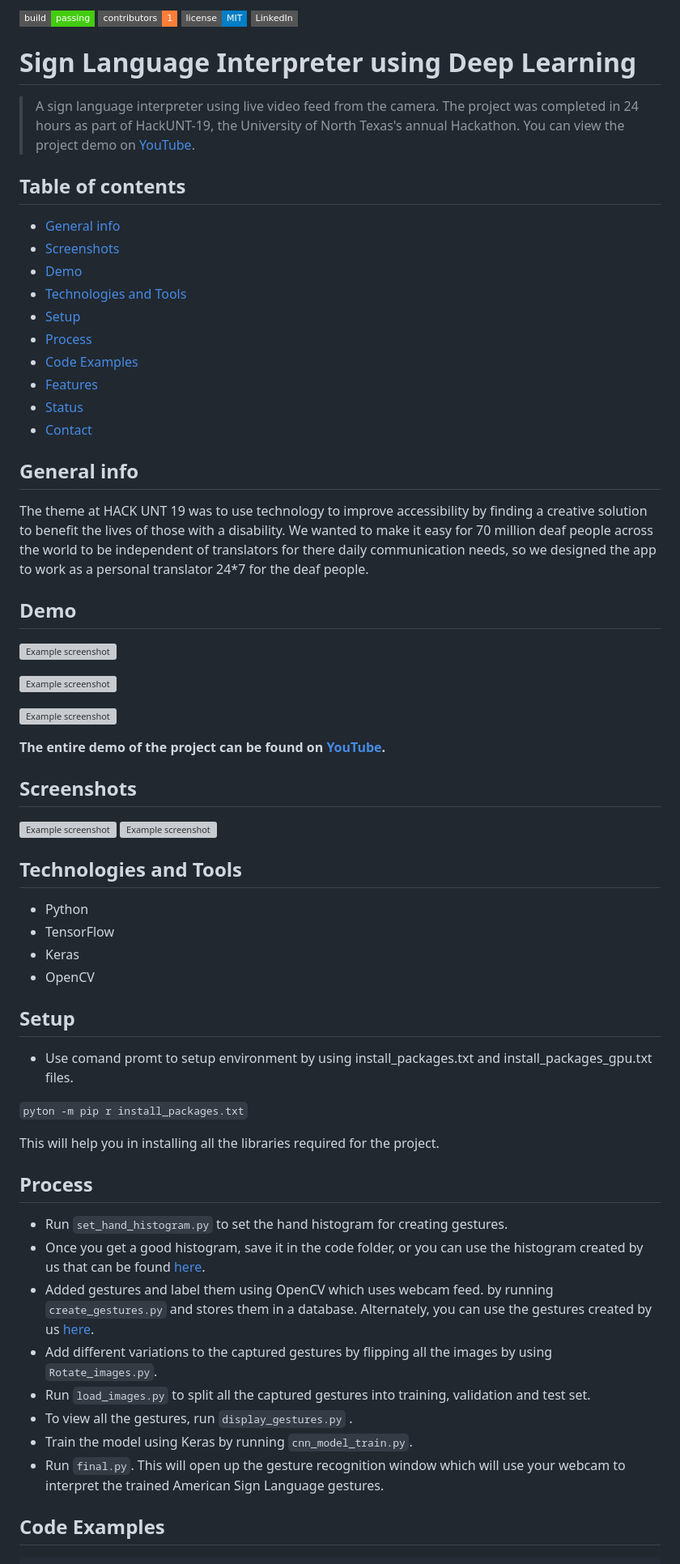
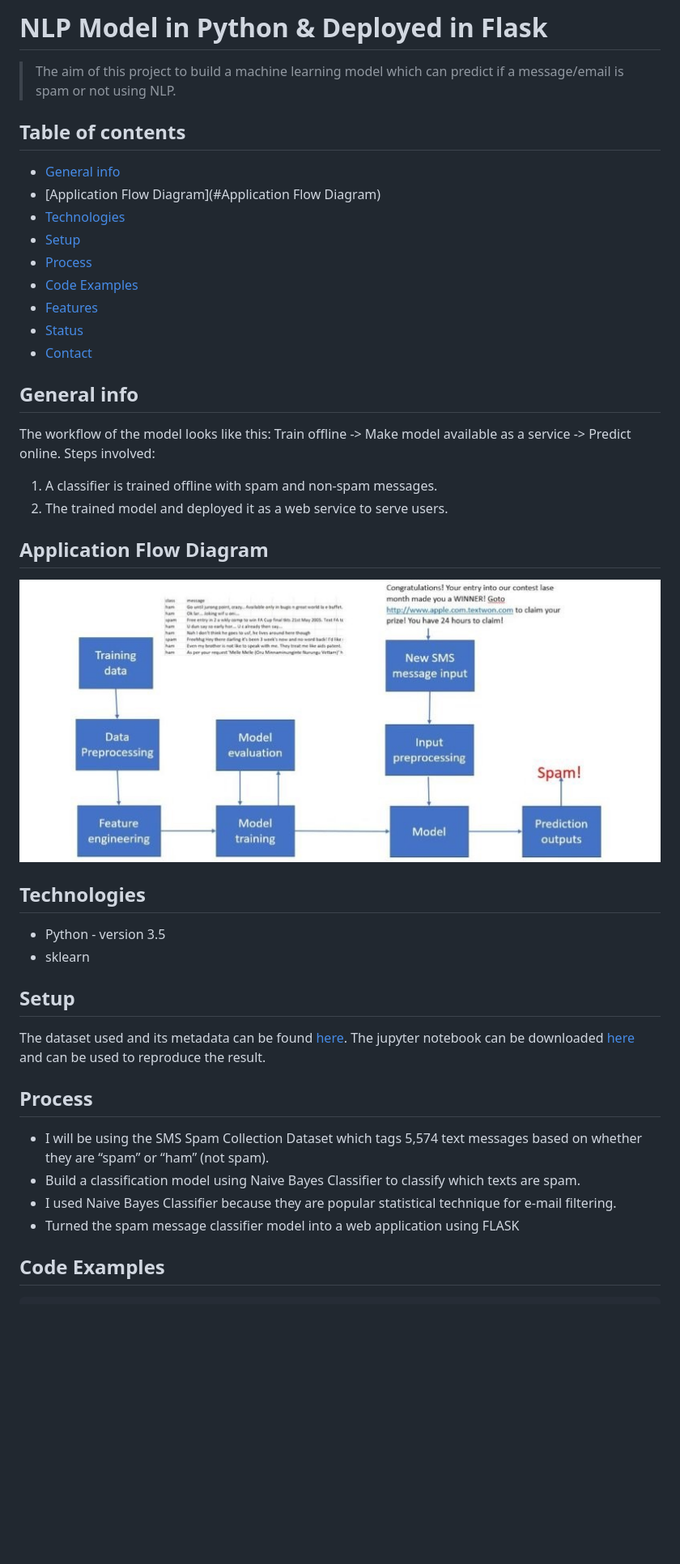
Before and after one commit to siddharthoza/NLP-model-for-Spam-E-mail-classification, a Markdown page: README.md, the part around one of its changes. Shown at 81% size. Rendered like a GitHub page; pictures changed too: Image.jpg (added); badges without logos; blank space fills up the shorter version; grey boxes are pictures that could not be loaded.

```diff
--- a/README.md
+++ b/README.md
@@ -1,20 +1,10 @@
-
-<!-- PROJECT SHIELDS -->
-[![Build Status][build-shield]]()
-[![Contributors][contributors-shield]]()
-[![MIT License][license-shield]][license-url]
-[![LinkedIn][linkedin-shield]][linkedin-url]
-
-
-# Sign Language Interpreter using Deep Learning
-> A sign language interpreter using live video feed from the camera.
-The project was completed in 24 hours as part of HackUNT-19, the University of North Texas's annual Hackathon. You can view the project demo on [YouTube](http://bit.ly/2Iaz2UK).
+# NLP Model in Python & Deployed in Flask
+> The aim of this project to build a machine learning model which can predict if a message/email is spam or not using NLP.
 
 ## Table of contents
 * [General info](#general-info)
-* [Screenshots](#screenshots)
-* [Demo](#demo)
-* [Technologies and Tools](#technologies-and-tools)
+* [Application Flow Diagram](#Application Flow Diagram)
+* [Technologies](#technologies)
 * [Setup](#setup)
 * [Process](#process)
 * [Code Examples](#code-examples)
@@ -23,54 +13,30 @@ The project was completed in 24 hours as part of HackUNT-19, the University of N
 * [Contact](#contact)
 
 ## General info
+The workflow of the model looks like this: Train offline -> Make model available as a service -> Predict online.
+Steps involved:
+1. A classifier is trained offline with spam and non-spam messages.
+2. The trained model and deployed it as a web service to serve users.
 
-The theme at HACK UNT 19 was to use technology to improve accessibility by finding a creative solution to benefit the lives of those with a disability.
-We wanted to make it easy for 70 million deaf people across the world to be independent of translators for there daily communication needs, so we designed the app to work as a personal translator 24*7 for the deaf people.
+## Application Flow Diagram
+![Example screenshot](./Image.jpg)
 
-## Demo
-![Example screenshot](./img/demo4.gif)
-
-
-
-![Example screenshot](./img/demo2.gif)
-
-
-
-![Example screenshot](./img/demo3.gif)
-
-
-**The entire demo of the project can be found on [YouTube](http://bit.ly/2Iaz2UK).**
-
-
-## Screenshots
-
-![Example screenshot](./img/Capture1.PNG)
-![Example screenshot](./img/Capture.PNG)
-
-## Technologies and Tools
-* Python
-* TensorFlow
-* Keras
-* OpenCV
+## Technologies
+* Python - version 3.5
+* sklearn
 
 ## Setup
 
-* Use comand promt to setup environment by using install_packages.txt and install_packages_gpu.txt files.
+The dataset used and its metadata can be found [here](https://github.com/siddharthoza/NLP-model-for-Spam-E-mail-classification/Data). The jupyter notebook can be downloaded [here](https://github.com/harshbg/Cardiac-Arrhythmia-Multi-Class-Classification/blob/master/Cardiac%20Arrhythmia%20Multi-Class%20Classification.ipynb) and can be used to reproduce the result.
 
-`pyton -m pip r install_packages.txt`
-
-This will help you in installing all the libraries required for the project.
 
 ## Process
 
-* Run `set_hand_histogram.py` to set the hand histogram for creating gestures.
-* Once you get a good histogram, save it in the code folder, or you can use the histogram created by us that can be found [here](https://github.com/harshbg/Sign-Language-Interpreter-using-Deep-Learning/blob/master/Code/hist).
-* Added gestures and label them using OpenCV which uses webcam feed. by running `create_gestures.py` and stores them in a database. Alternately, you can use the gestures created by us [here](https://github.com/harshbg/Sign-Language-Interpreter-using-Deep-Learning/tree/master/Code).
-* Add different variations to the captured gestures by flipping all the images by using `Rotate_images.py`.
-* Run `load_images.py` to split all the captured gestures into training, validation and test set.
-* To view all the gestures, run `display_gestures.py` .
-* Train the model using Keras by running `cnn_model_train.py`.
-* Run `final.py`. This will open up the gesture recognition window which will use your webcam to interpret the trained American Sign Language gestures.
+* I will be using the SMS Spam Collection Dataset which tags 5,574 text messages based on whether they are “spam” or “ham” (not spam).
+* Build a classification model using Naive Bayes Classifier to classify which texts are spam.
+* I used Naive Bayes Classifier because they are popular statistical technique for e-mail filtering.
+* Turned the spam message classifier model into a web application using FLASK
+
 
 ## Code Examples
 
```
Also changed, not shown: other parts of README.md (+40 -100 lines), README1.md (deleted, +0 -170 lines), Capture1.PNG (added), Capture2.PNG (added), logo.png (deleted), screenshot.png (deleted), 8 other files.
